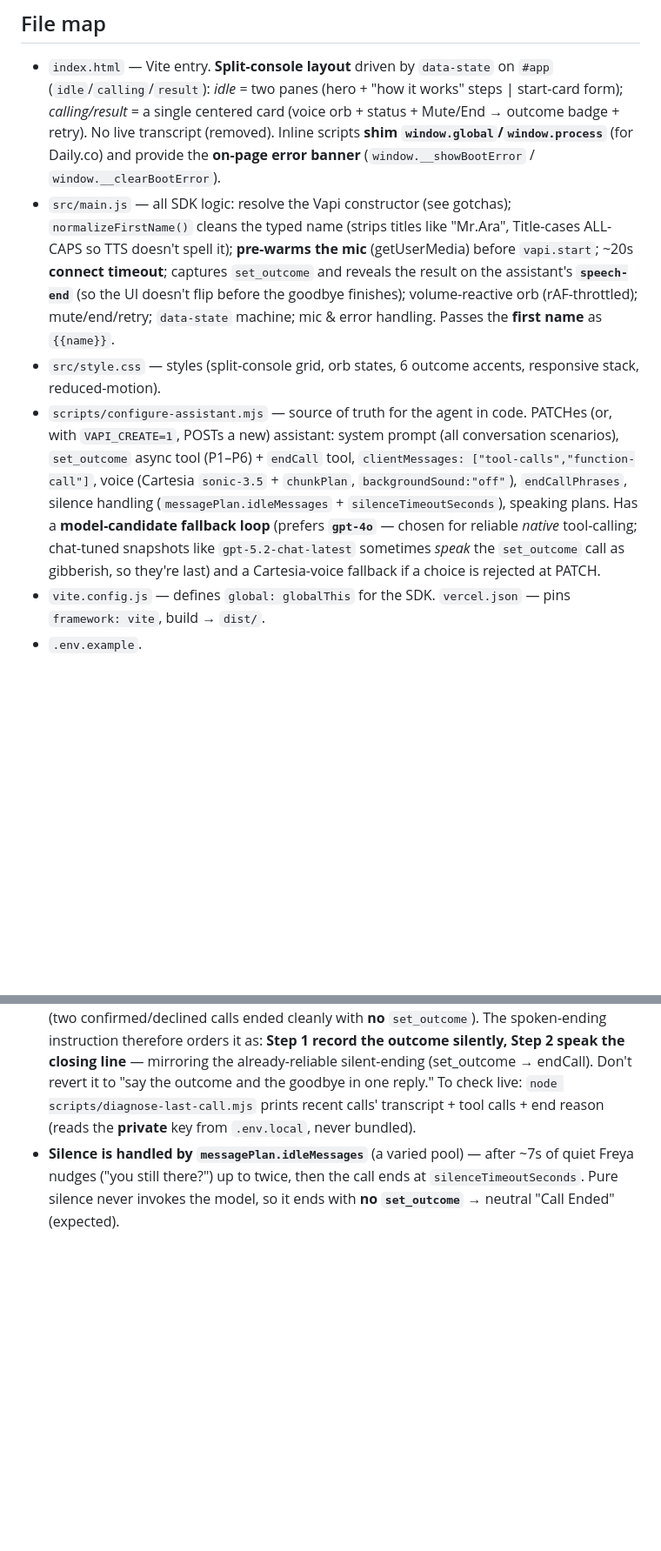
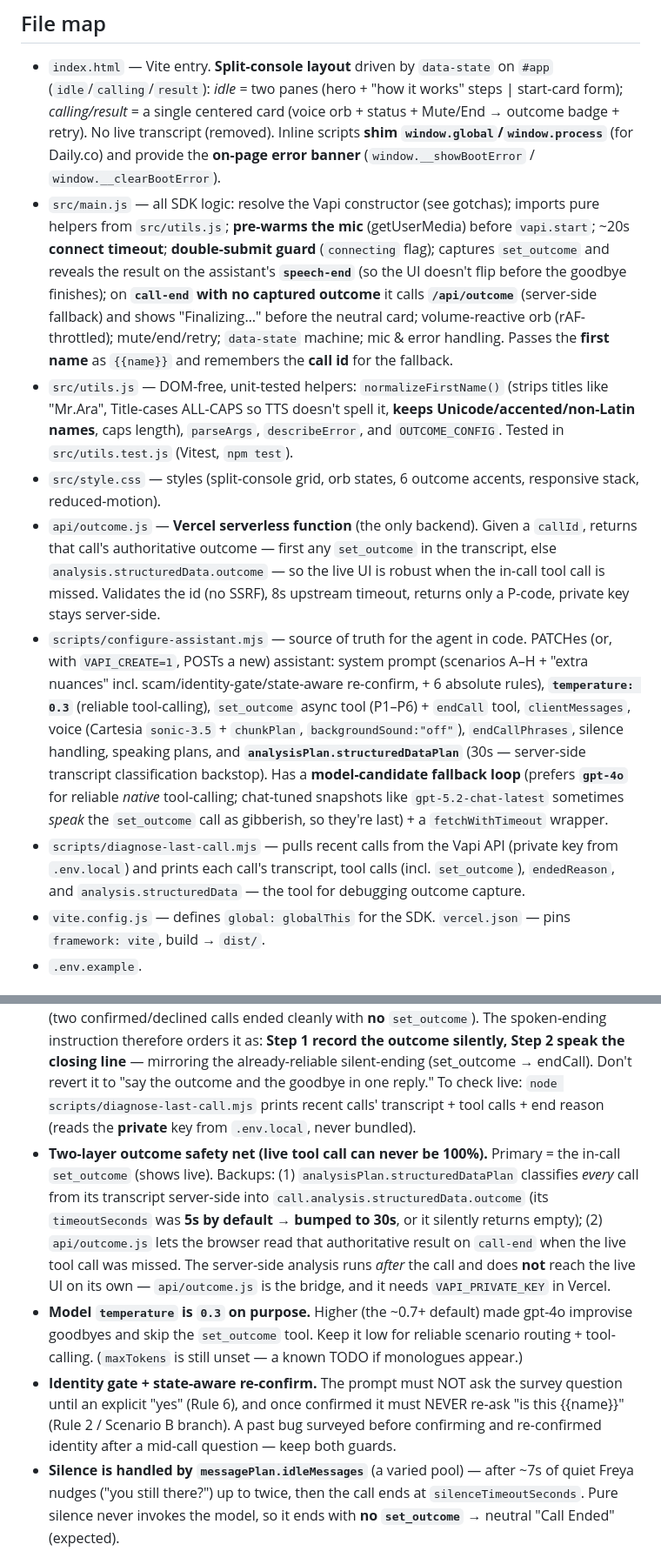
Before and after one commit to aravind5423/vapi-verification, a Markdown page: CLAUDE.md, 2 parts joined by grey strips. Shown at 87% size. Rendered like a GitHub page; blank space fills up the shorter version.

Commit message:
docs: refresh CLAUDE.md for current assistant config, safety net, and file map

```diff
--- a/CLAUDE.md
+++ b/CLAUDE.md
@@ -57,9 +57,12 @@ The **private** key is used only by `scripts/configure-assistant.mjs` (never bun
 
 ## File map
 - `index.html` — Vite entry. **Split-console layout** driven by `data-state` on `#app` (`idle`/`calling`/`result`): *idle* = two panes (hero + "how it works" steps | start-card form); *calling/result* = a single centered card (voice orb + status + Mute/End → outcome badge + retry). No live transcript (removed). Inline scripts **shim `window.global`/`window.process`** (for Daily.co) and provide the **on-page error banner** (`window.__showBootError` / `window.__clearBootError`).
-- `src/main.js` — all SDK logic: resolve the Vapi constructor (see gotchas); `normalizeFirstName()` cleans the typed name (strips titles like "Mr.Ara", Title-cases ALL-CAPS so TTS doesn't spell it); **pre-warms the mic** (getUserMedia) before `vapi.start`; ~20s **connect timeout**; captures `set_outcome` and reveals the result on the assistant's **`speech-end`** (so the UI doesn't flip before the goodbye finishes); volume-reactive orb (rAF-throttled); mute/end/retry; `data-state` machine; mic & error handling. Passes the **first name** as `{{name}}`.
+- `src/main.js` — all SDK logic: resolve the Vapi constructor (see gotchas); imports pure helpers from `src/utils.js`; **pre-warms the mic** (getUserMedia) before `vapi.start`; ~20s **connect timeout**; **double-submit guard** (`connecting` flag); captures `set_outcome` and reveals the result on the assistant's **`speech-end`** (so the UI doesn't flip before the goodbye finishes); on **`call-end` with no captured outcome** it calls **`/api/outcome`** (server-side fallback) and shows "Finalizing…" before the neutral card; volume-reactive orb (rAF-throttled); mute/end/retry; `data-state` machine; mic & error handling. Passes the **first name** as `{{name}}` and remembers the **call id** for the fallback.
+- `src/utils.js` — DOM-free, unit-tested helpers: `normalizeFirstName()` (strips titles like "Mr.Ara", Title-cases ALL-CAPS so TTS doesn't spell it, **keeps Unicode/accented/non-Latin names**, caps length), `parseArgs`, `describeError`, and `OUTCOME_CONFIG`. Tested in `src/utils.test.js` (Vitest, `npm test`).
 - `src/style.css` — styles (split-console grid, orb states, 6 outcome accents, responsive stack, reduced-motion).
-- `scripts/configure-assistant.mjs` — source of truth for the agent in code. PATCHes (or, with `VAPI_CREATE=1`, POSTs a new) assistant: system prompt (all conversation scenarios), `set_outcome` async tool (P1–P6) + `endCall` tool, `clientMessages: ["tool-calls","function-call"]`, voice (Cartesia `sonic-3.5` + `chunkPlan`, `backgroundSound:"off"`), `endCallPhrases`, silence handling (`messagePlan.idleMessages` + `silenceTimeoutSeconds`), speaking plans. Has a **model-candidate fallback loop** (prefers **`gpt-4o`** — chosen for reliable *native* tool-calling; chat-tuned snapshots like `gpt-5.2-chat-latest` sometimes *speak* the `set_outcome` call as gibberish, so they're last) and a Cartesia-voice fallback if a choice is rejected at PATCH.
+- `api/outcome.js` — **Vercel serverless function** (the only backend). Given a `callId`, returns that call's authoritative outcome — first any `set_outcome` in the transcript, else `analysis.structuredData.outcome` — so the live UI is robust when the in-call tool call is missed. Validates the id (no SSRF), 8s upstream timeout, returns only a P-code, private key stays server-side.
+- `scripts/configure-assistant.mjs` — source of truth for the agent in code. PATCHes (or, with `VAPI_CREATE=1`, POSTs a new) assistant: system prompt (scenarios A–H + "extra nuances" incl. scam/identity-gate/state-aware re-confirm, + 6 absolute rules), **`temperature: 0.3`** (reliable tool-calling), `set_outcome` async tool (P1–P6) + `endCall` tool, `clientMessages`, voice (Cartesia `sonic-3.5` + `chunkPlan`, `backgroundSound:"off"`), `endCallPhrases`, silence handling, speaking plans, and **`analysisPlan.structuredDataPlan`** (30s — server-side transcript classification backstop). Has a **model-candidate fallback loop** (prefers **`gpt-4o`** for reliable *native* tool-calling; chat-tuned snapshots like `gpt-5.2-chat-latest` sometimes *speak* the `set_outcome` call as gibberish, so they're last) + a `fetchWithTimeout` wrapper.
+- `scripts/diagnose-last-call.mjs` — pulls recent calls from the Vapi API (private key from `.env.local`) and prints each call's transcript, tool calls (incl. `set_outcome`), `endedReason`, and `analysis.structuredData` — the tool for debugging outcome capture.
 - `vite.config.js` — defines `global: globalThis` for the SDK. `vercel.json` — pins `framework: vite`, build → `dist/`.
 - `.env.example`.
 
@@ -76,6 +79,9 @@ The **private** key is used only by `scripts/configure-assistant.mjs` (never bun
 - **ALL-CAPS names get spelled out by TTS** ("N‑E‑E‑L…"). `main.js` `normalizeFirstName()` Title-cases the name before sending it; keep that.
 - **Two-mode call ending (don't merge them).** Scenarios with a spoken goodbye end via `endCallPhrases` (the agent says the line, which ends with a phrase like "have a good day", and Vapi hangs up *after* the utterance). The `endCall` **tool** is reserved for silent ends (voicemail/dead-air). Letting the model call the `endCall` tool right after a closing line **cuts off the final TTS** — that was the "voice glitches at the end" bug. The prompt in `configure-assistant.mjs` enforces this; keep it.
 - **`set_outcome` must be its OWN silent step BEFORE the spoken closing line — never combined into one reply.** gpt-4o is unreliable at emitting a tool call *and* spoken content in the same completion: when it produces the closing line it often **drops the tool call**, and because the line contains an `endCallPhrase` the call hangs up before `set_outcome` can fire → the browser shows the neutral "Call Ended" with no P-code. Real calls confirmed this (two confirmed/declined calls ended cleanly with **no** `set_outcome`). The spoken-ending instruction therefore orders it as: **Step 1 record the outcome silently, Step 2 speak the closing line** — mirroring the already-reliable silent-ending (set_outcome → endCall). Don't revert it to "say the outcome and the goodbye in one reply." To check live: `node scripts/diagnose-last-call.mjs` prints recent calls' transcript + tool calls + end reason (reads the **private** key from `.env.local`, never bundled).
+- **Two-layer outcome safety net (live tool call can never be 100%).** Primary = the in-call `set_outcome` (shows live). Backups: (1) `analysisPlan.structuredDataPlan` classifies *every* call from its transcript server-side into `call.analysis.structuredData.outcome` (its `timeoutSeconds` was **5s by default → bumped to 30s**, or it silently returns empty); (2) `api/outcome.js` lets the browser read that authoritative result on `call-end` when the live tool call was missed. The server-side analysis runs *after* the call and does **not** reach the live UI on its own — `api/outcome.js` is the bridge, and it needs `VAPI_PRIVATE_KEY` in Vercel.
+- **Model `temperature` is `0.3` on purpose.** Higher (the ~0.7+ default) made gpt-4o improvise goodbyes and skip the `set_outcome` tool. Keep it low for reliable scenario routing + tool-calling. (`maxTokens` is still unset — a known TODO if monologues appear.)
+- **Identity gate + state-aware re-confirm.** The prompt must NOT ask the survey question until an explicit "yes" (Rule 6), and once confirmed it must NEVER re-ask "is this {{name}}" (Rule 2 / Scenario B branch). A past bug surveyed before confirming and re-confirmed identity after a mid-call question — keep both guards.
 - **Silence is handled by `messagePlan.idleMessages`** (a varied pool) — after ~7s of quiet Freya nudges ("you still there?") up to twice, then the call ends at `silenceTimeoutSeconds`. Pure silence never invokes the model, so it ends with **no `set_outcome`** → neutral "Call Ended" (expected).
 - **Audio smoothness vs. latency:** `voice.chunkPlan.minCharacters` at **40** keeps TTS smooth. Lowering it (e.g. 20) shaves start-latency but causes **stutter/gaps on marginal networks** — get snappiness from `startSpeakingPlan.waitSeconds` (0.2) instead, and leave chunkPlan at 40.
 - **Voice is Cartesia `sonic-3.5`** (ElevenLabs was tried and reverted — it needed provider wiring and caused deploy/env churn). The active assistant is **`28fe3455…`**; the deployed `VITE_VAPI_ASSISTANT_ID` must point at a valid assistant or every call 400s ("assistant does not exist").
```
Also changed, not shown: other parts of CLAUDE.md (+1 -1 lines).
